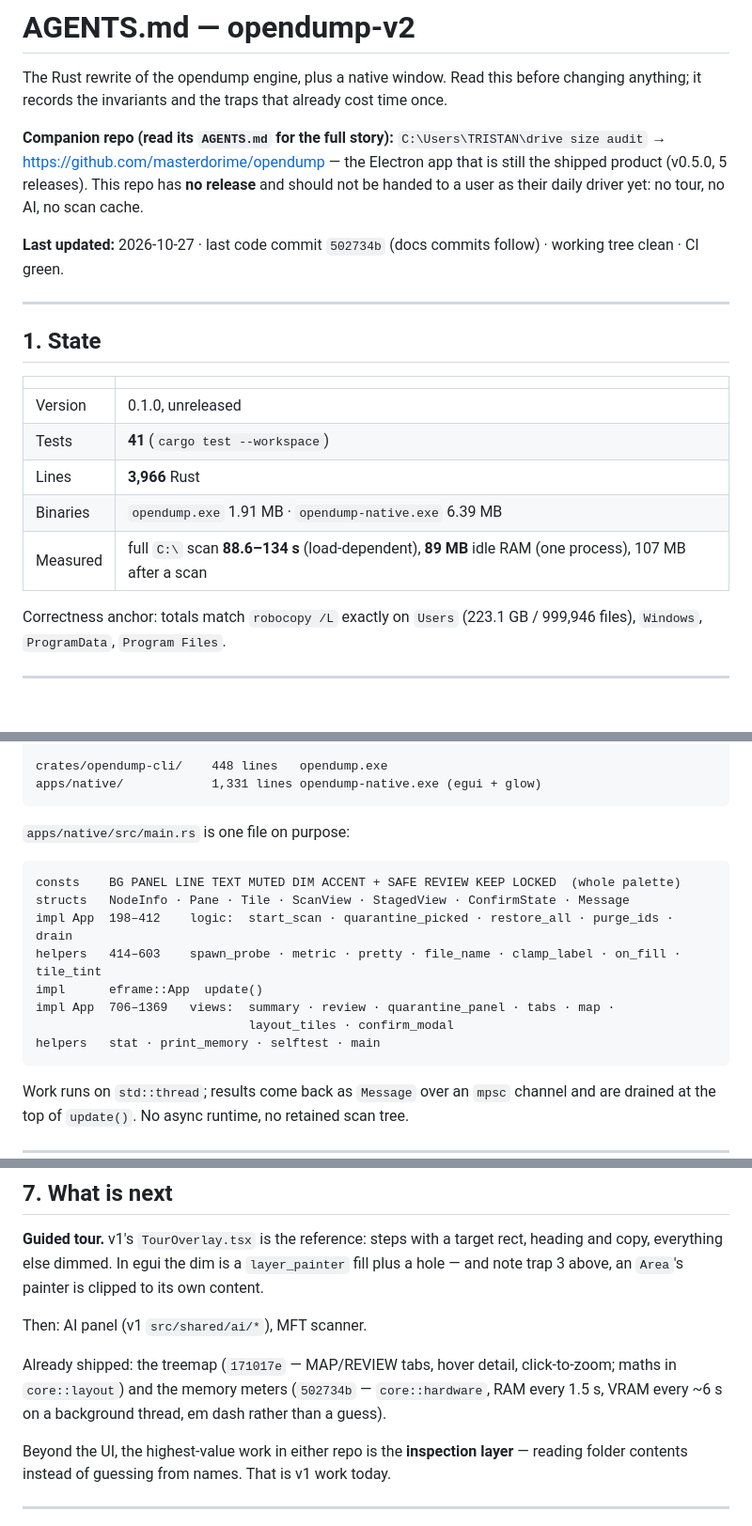
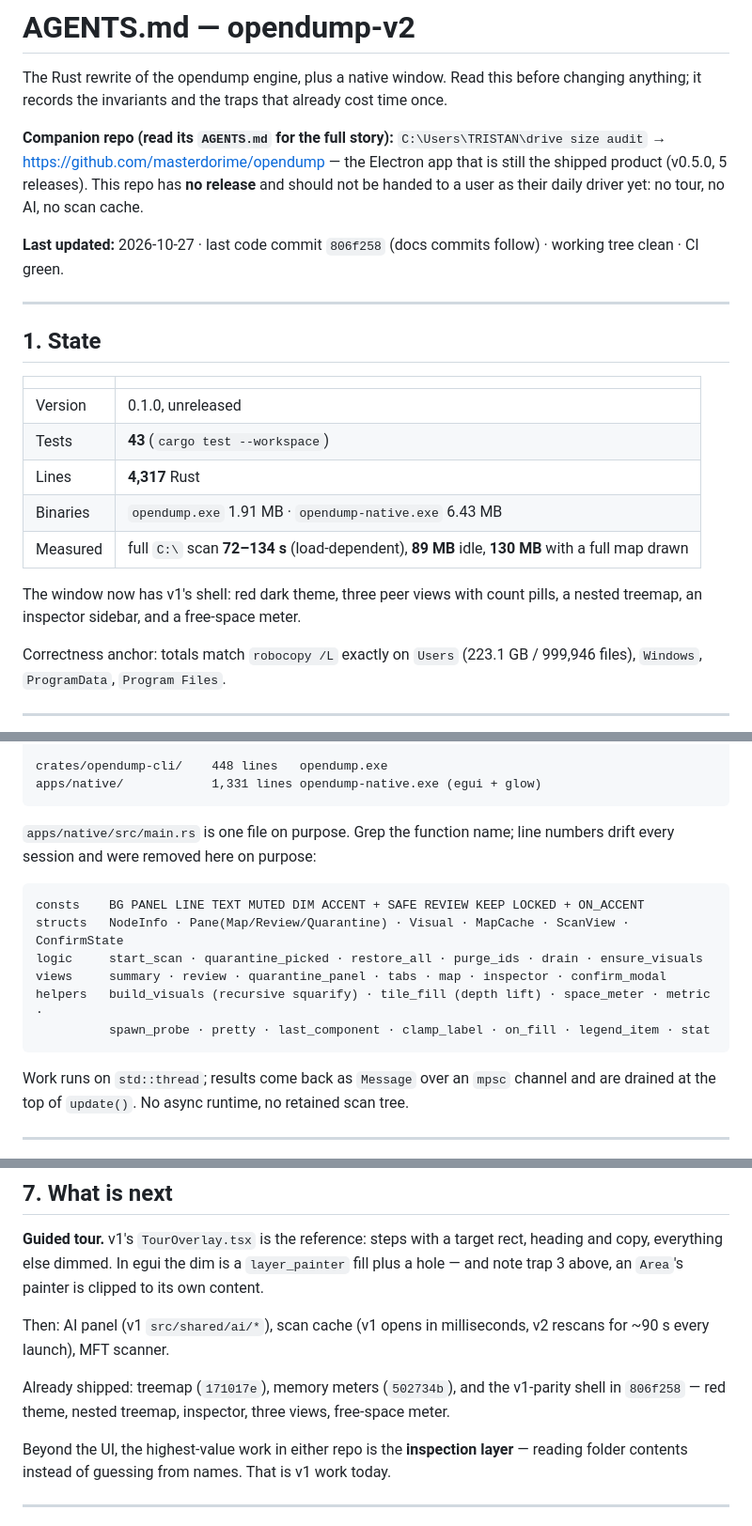
Before and after one commit to masterdorime/opendump-v2, a Markdown page: AGENTS.md, 3 parts joined by grey strips. Shown at 94% size. Rendered like a GitHub page; blank space fills up the shorter version.

Commit message:
AGENTS.md: record the red-theme shell, drop drifting line numbers
Line ranges in the file map went stale three times in one session; the map now
names functions instead. Adds the measured footprint with a full map (130 MB).

````diff
--- a/AGENTS.md
+++ b/AGENTS.md
@@ -8,7 +8,7 @@ anything; it records the invariants and the traps that already cost time once.
 app that is still the shipped product (v0.5.0, 5 releases). This repo has **no release** and
 should not be handed to a user as their daily driver yet: no tour, no AI, no scan cache.
 
-**Last updated:** 2026-10-27 · last code commit `502734b` (docs commits follow) · working tree
+**Last updated:** 2026-10-27 · last code commit `806f258` (docs commits follow) · working tree
 clean · CI green.
 
 ---
@@ -18,10 +18,13 @@ clean · CI green.
 | | |
 | --- | --- |
 | Version | 0.1.0, unreleased |
-| Tests | **41** (`cargo test --workspace`) |
-| Lines | **3,966** Rust |
-| Binaries | `opendump.exe` 1.91 MB · `opendump-native.exe` 6.39 MB |
-| Measured | full `C:\` scan **88.6–134 s** (load-dependent), **89 MB** idle RAM (one process), 107 MB after a scan |
+| Tests | **43** (`cargo test --workspace`) |
+| Lines | **4,317** Rust |
+| Binaries | `opendump.exe` 1.91 MB · `opendump-native.exe` 6.43 MB |
+| Measured | full `C:\` scan **72–134 s** (load-dependent), **89 MB** idle, **130 MB** with a full map drawn |
+
+The window now has v1's shell: red dark theme, three peer views with count pills, a nested
+treemap, an inspector sidebar, and a free-space meter.
 
 Correctness anchor: totals match `robocopy /L` exactly on `Users` (223.1 GB / 999,946 files),
 `Windows`, `ProgramData`, `Program Files`.
@@ -45,17 +48,16 @@ crates/opendump-cli/    448 lines   opendump.exe
 apps/native/            1,331 lines opendump-native.exe (egui + glow)
 ```
 
-`apps/native/src/main.rs` is one file on purpose:
+`apps/native/src/main.rs` is one file on purpose. Grep the function name; line numbers drift
+every session and were removed here on purpose:
 
 ```
-consts    BG PANEL LINE TEXT MUTED DIM ACCENT + SAFE REVIEW KEEP LOCKED  (whole palette)
-structs   NodeInfo · Pane · Tile · ScanView · StagedView · ConfirmState · Message
-impl App  198–412    logic:  start_scan · quarantine_picked · restore_all · purge_ids · drain
-helpers   414–603    spawn_probe · metric · pretty · file_name · clamp_label · on_fill · tile_tint
-impl      eframe::App  update()
-impl App  706–1369   views:  summary · review · quarantine_panel · tabs · map ·
-                             layout_tiles · confirm_modal
-helpers   stat · print_memory · selftest · main
+consts    BG PANEL LINE TEXT MUTED DIM ACCENT + SAFE REVIEW KEEP LOCKED + ON_ACCENT
+structs   NodeInfo · Pane(Map/Review/Quarantine) · Visual · MapCache · ScanView · ConfirmState
+logic     start_scan · quarantine_picked · restore_all · purge_ids · drain · ensure_visuals
+views     summary · review · quarantine_panel · tabs · map · inspector · confirm_modal
+helpers   build_visuals (recursive squarify) · tile_fill (depth lift) · space_meter · metric ·
+          spawn_probe · pretty · last_component · clamp_label · on_fill · legend_item · stat
 ```
 
 Work runs on `std::thread`; results come back as `Message` over an `mpsc` channel and are
@@ -156,11 +158,11 @@ rebuild before the window sees it. The CLI reads it from disk (cwd, beside the e
 copy, everything else dimmed. In egui the dim is a `layer_painter` fill plus a hole — and note
 trap 3 above, an `Area`'s painter is clipped to its own content.
 
-Then: AI panel (v1 `src/shared/ai/*`), MFT scanner.
+Then: AI panel (v1 `src/shared/ai/*`), scan cache (v1 opens in milliseconds, v2 rescans for
+~90 s every launch), MFT scanner.
 
-Already shipped: the treemap (`171017e` — MAP/REVIEW tabs, hover detail, click-to-zoom; maths in
-`core::layout`) and the memory meters (`502734b` — `core::hardware`, RAM every 1.5 s, VRAM every
-~6 s on a background thread, em dash rather than a guess).
+Already shipped: treemap (`171017e`), memory meters (`502734b`), and the v1-parity shell in
+`806f258` — red theme, nested treemap, inspector, three views, free-space meter.
 
 Beyond the UI, the highest-value work in either repo is the **inspection layer** — reading
 folder contents instead of guessing from names. That is v1 work today.
````
